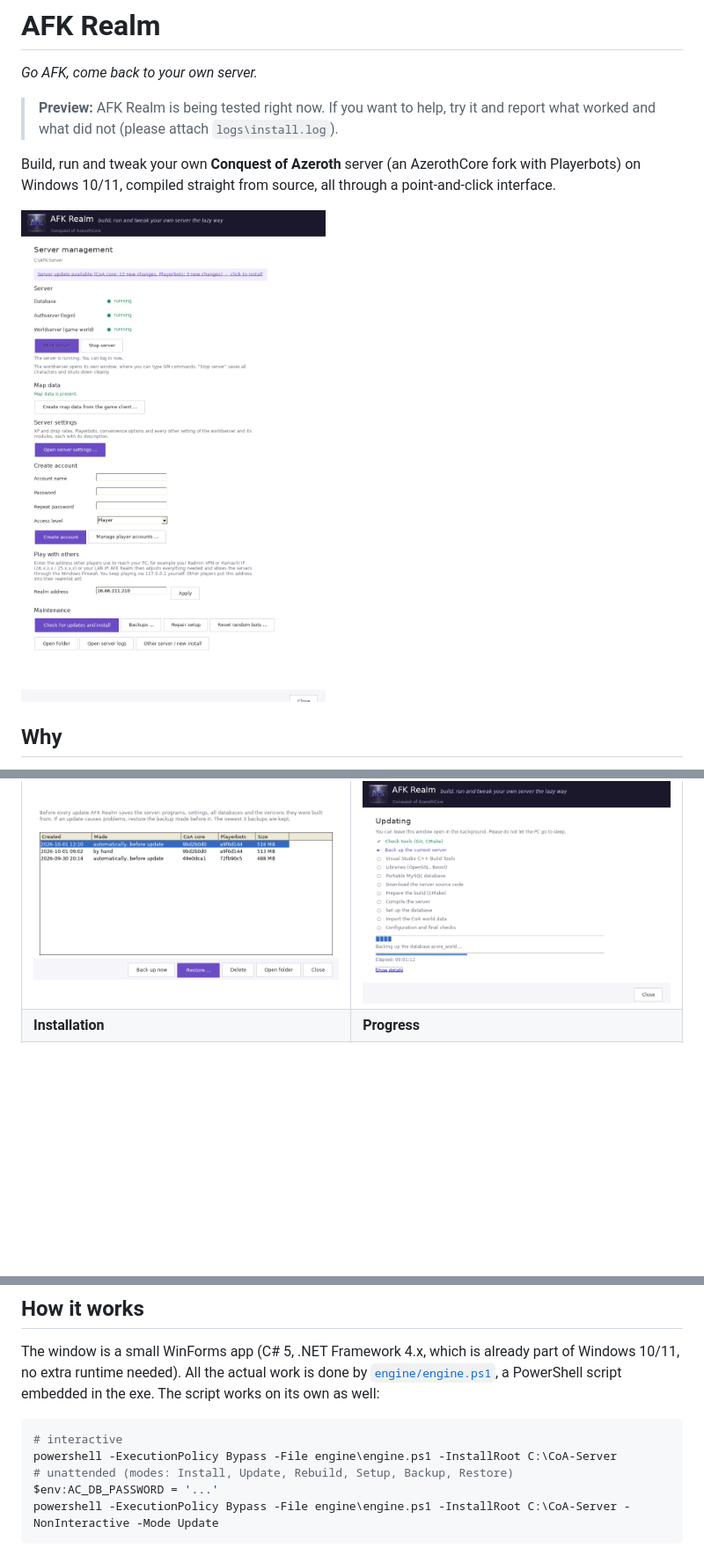
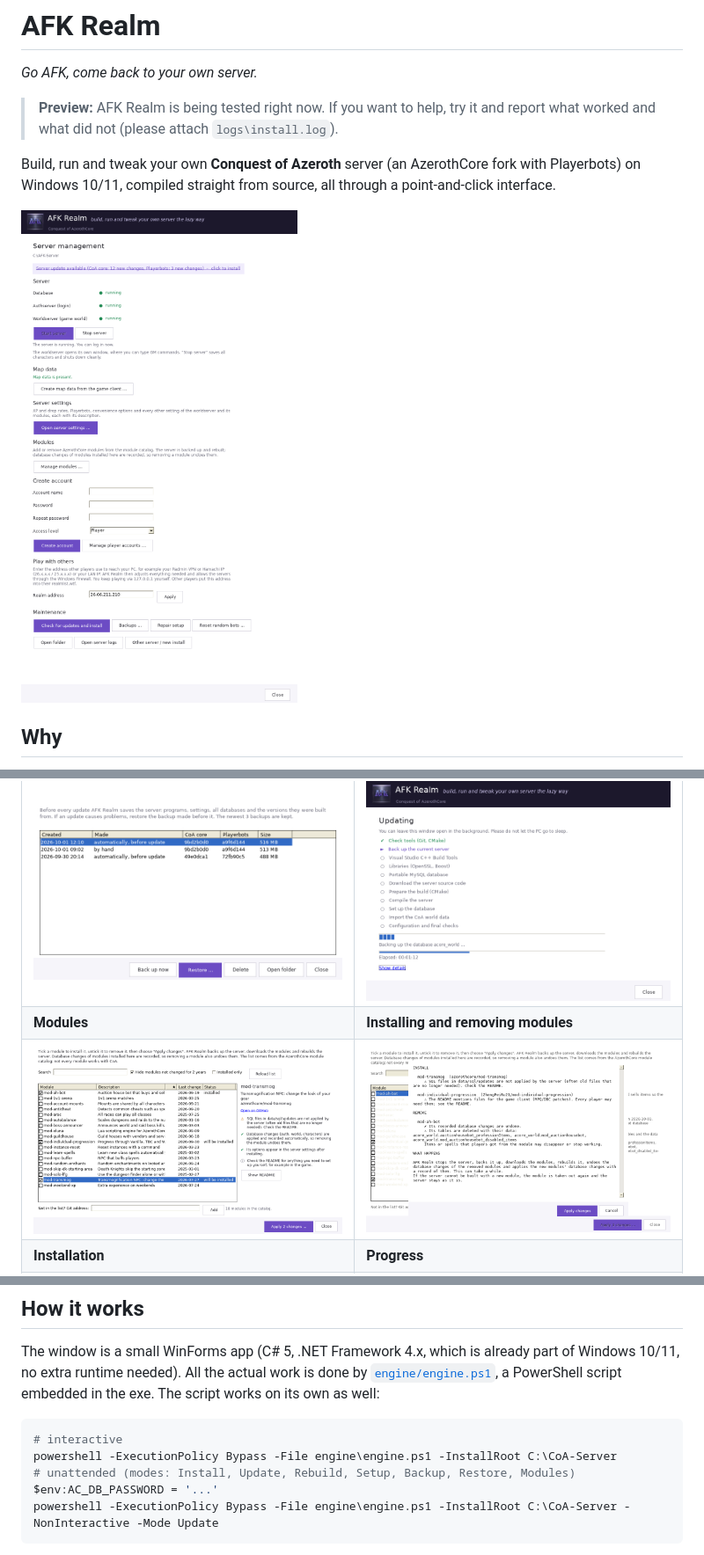
Before and after one commit to aspollon/AFK-Realm, a Markdown page: README.md, 3 parts joined by grey strips. Shown: that part at 88% size. Drawn GitHub-style; pictures changed too: docs/screenshots/12-modules.png (added), docs/screenshots/13-module-changes.png (added), docs/screenshots/8-server-management.png; blank space fills up the shorter version.

Commit message:
Docs and screenshots for the module manager, release notes for 0.3.0

````diff
--- a/README.md
+++ b/README.md
@@ -39,6 +40,8 @@ Pre-built repacks go stale quickly. Building from source keeps you on the latest
 | ![Server settings](docs/screenshots/9-server-settings.png) | ![Player accounts](docs/screenshots/10-player-accounts.png) |
 | **Backups** | **Update with automatic backup** |
 | ![Backups](docs/screenshots/11-backups.png) | ![Update](docs/screenshots/6-update-with-backup.png) |
+| **Modules** | **Installing and removing modules** |
+| ![Modules](docs/screenshots/12-modules.png) | ![Module changes](docs/screenshots/13-module-changes.png) |
 | **Installation** | **Progress** |
 | ![Welcome](docs/screenshots/1-welcome.png) | ![Progress](docs/screenshots/5-progress.png) |
 
@@ -63,7 +66,7 @@ The window is a small WinForms app (C# 5, .NET Framework 4.x, which is already p
 ```powershell
 # interactive
 powershell -ExecutionPolicy Bypass -File engine\engine.ps1 -InstallRoot C:\CoA-Server
-# unattended (modes: Install, Update, Rebuild, Setup, Backup, Restore)
+# unattended (modes: Install, Update, Rebuild, Setup, Backup, Restore, Modules)
 $env:AC_DB_PASSWORD = '...'
 powershell -ExecutionPolicy Bypass -File engine\engine.ps1 -InstallRoot C:\CoA-Server -NonInteractive -Mode Update
 ```
````
Also changed, not shown: other parts of README.md (+7 -1 lines), CHANGELOG.md (+7 -0 lines), RELEASE_NOTES.md (+9 -9 lines).
